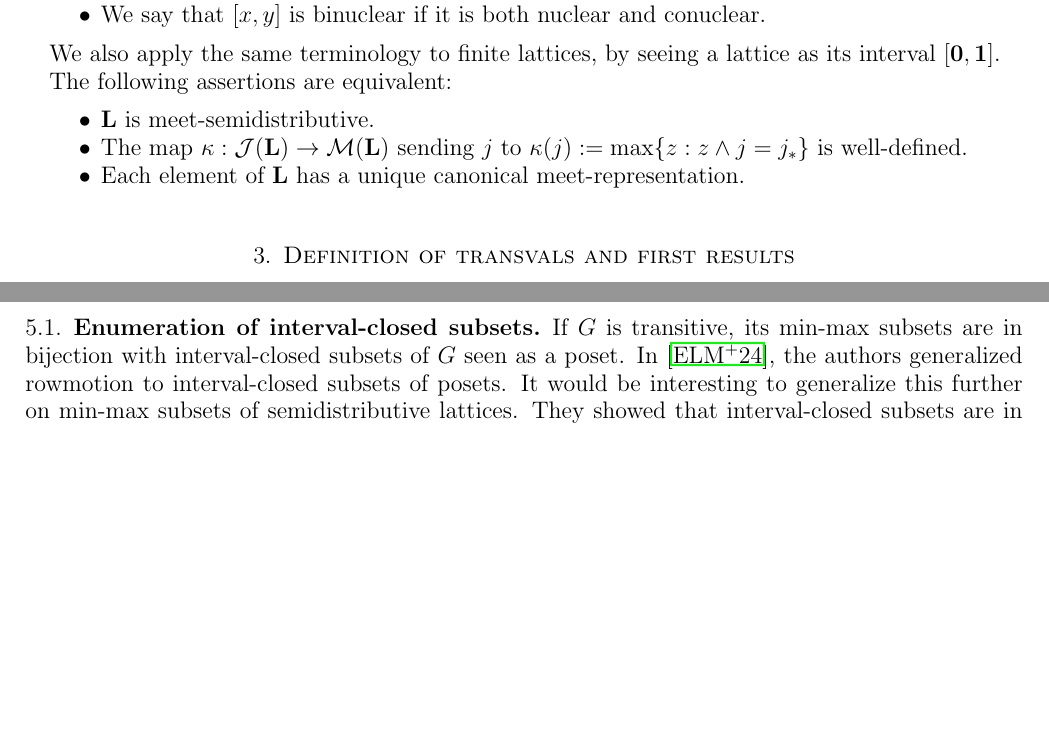
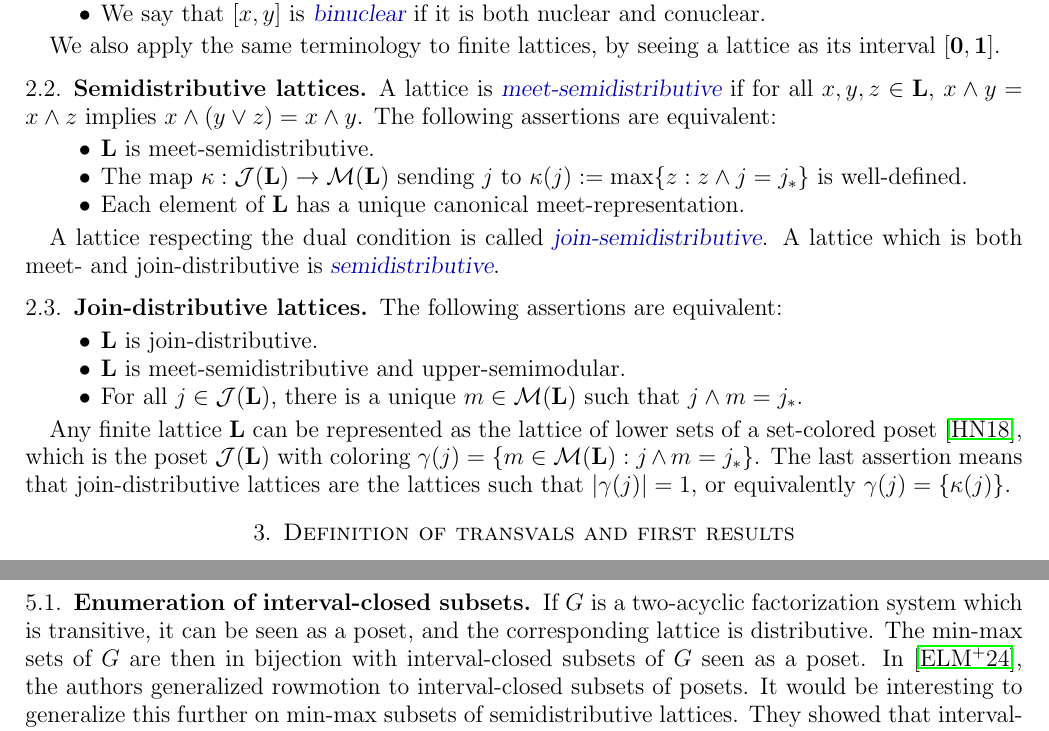
Before and after one commit to LudovicSchwob/Transvalles, a LaTeX paper (Transvals.tex): two parts of pages 2 and 6 of 12, joined at a grey line, cut so that both start at the same text, the shorter picture padded with empty space. Compiled offline with pdfLaTeX.

Commit message:
Spine intervals

```diff
--- a/Transvals.tex
+++ b/Transvals.tex
@@ -147,13 +147,15 @@ When $j$ is a join-irreducible element of $\L$, we also write $j_*:= \popdown(j)
 
     Let $[x,y]$ be an interval of $\L$.
     \begin{itemize}
-    \item We say that $[x,y]$ is nuclear if $x=\pop_x(y).$
-    \item We say that $[x,y]$ is conuclear if $y=\pop^y(x).$
-    \item We say that $[x,y]$ is binuclear if it is both nuclear and conuclear.
+    \item We say that $[x,y]$ is \defn{nuclear} if $x=\pop_x(y).$
+    \item We say that $[x,y]$ is \defn{conuclear} if $y=\pop^y(x).$
+    \item We say that $[x,y]$ is \defn{binuclear} if it is both nuclear and conuclear.
     \end{itemize}
 
 We also apply the same terminology to finite lattices, by seeing a lattice as its interval $[\Lmin,\Lmax]$.
 
+\subsection{Semidistributive lattices}
+A lattice is \defn{meet-semidistributive} if for all $x,y,z\in \L$, $x\wedge y=x\wedge z$ implies $x\wedge(y\vee z)=x\wedge y$.
 The following assertions are equivalent:
 \begin{itemize}
 \item $\L$ is meet-semidistributive.
@@ -161,6 +163,18 @@ The following assertions are equivalent:
 \item Each element of $\L$ has a unique canonical meet-representation.
 \end{itemize}
 
+A lattice respecting the dual condition is called \defn{join-semidistributive}. A lattice which is both meet- and join-distributive is \defn{semidistributive}.
+
+\subsection{Join-distributive lattices}
+
+The following assertions are equivalent:
+\begin{itemize}
+\item $\L$ is join-distributive.
+\item $\L$ is meet-semidistributive and upper-semimodular.
+\item For all $j\in \JIrr(\L)$, there is a unique $m\in \MIrr(\L)$ such that $j\wedge m=j_*$.
+\end{itemize}
+
+Any finite lattice $\L$ can be represented as the lattice of lower sets of a set-colored poset~\cite{HaNo18}, which is the poset $\JIrr(\L)$ with coloring $\gamma(j)=\{m\in \MIrr(\L): j\wedge m=j_*\}$. The last assertion means that join-distributive lattices are the lattices such that $|\gamma(j)|=1$, or equivalently $\gamma(j)=\{\kappa(j)\}$.
 
 	\section{Definition of transvals and first results}
 
@@ -362,7 +376,7 @@ Let $\L$ be a finite semidistributive lattice, with irreducibles graph $\JIrrGra
 
 \subsection{Enumeration of interval-closed subsets}
 
-If $G$ is transitive, its min-max subsets are in bijection with interval-closed subsets of $G$ seen as a poset. In~\cite{ELMSW24}, the authors generalized rowmotion to interval-closed subsets of posets. It would be interesting to generalize this further on min-max subsets of semidistributive lattices. They showed that interval-closed subsets are in bijection with pairs of disjoint antichains $(A,B)$ such that $B\subset \downarrow A$.
+If $G$ is a two-acyclic factorization system which is transitive, it can be seen as a poset, and the corresponding lattice is distributive. The min-max sets of $G$ are then in bijection with interval-closed subsets of $G$ seen as a poset. In~\cite{ELMSW24}, the authors generalized rowmotion to interval-closed subsets of posets. It would be interesting to generalize this further on min-max subsets of semidistributive lattices. They showed that interval-closed subsets are in bijection with pairs of disjoint antichains $(A,B)$ such that $B\subset \downarrow A$.
 
 We define two different orders on the set of interval-closed subsets of a poset $\Pos$, and we prove that these orders are join-distributive lattices. Join-lattices can be represented by colored posets, generalizing the Birkhoff's representation theorem~\cite{HaNo18}.
 
```
Also changed, not shown: Transvals.tex (4 more changed lines), 3 other files.
